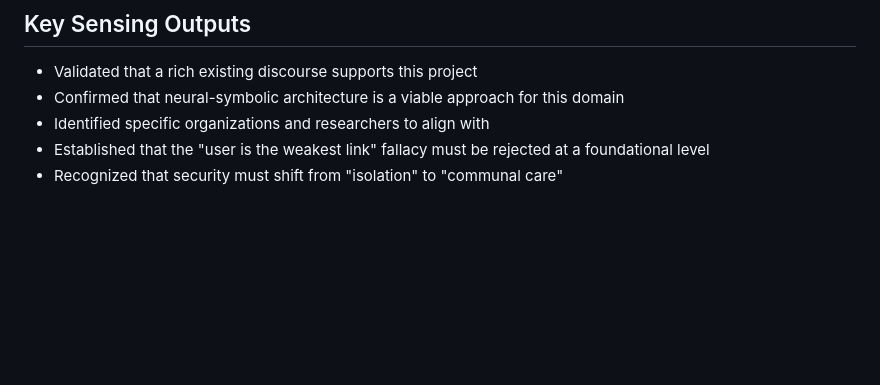
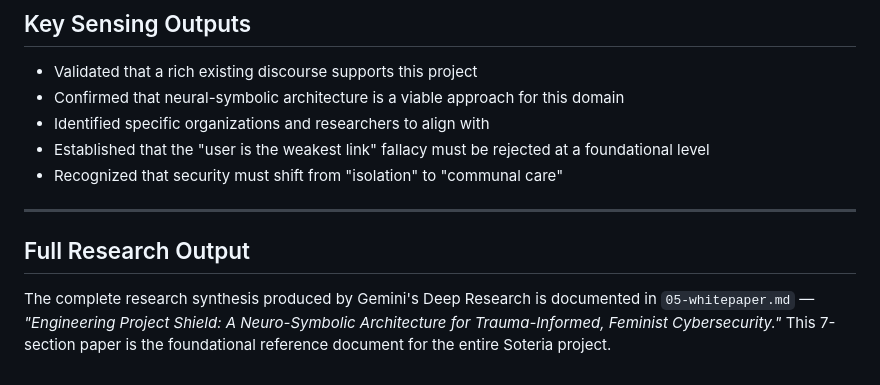
Before and after one commit to pideallc/Soteria, a Markdown page: SPAR/Sense/01-research-question.md, the part around the change. Drawn GitHub-style; blank space fills up the shorter version.

```diff
--- a/SPAR/Sense/01-research-question.md
+++ b/SPAR/Sense/01-research-question.md
@@ -50,3 +50,9 @@ Gemini generated an audio overview titled **"Neuro-Symbolic AI defeats stalkerwa
 - Identified specific organizations and researchers to align with
 - Established that the "user is the weakest link" fallacy must be rejected at a foundational level
 - Recognized that security must shift from "isolation" to "communal care"
+
+---
+
+## Full Research Output
+
+The complete research synthesis produced by Gemini's Deep Research is documented in `05-whitepaper.md` — *"Engineering Project Shield: A Neuro-Symbolic Architecture for Trauma-Informed, Feminist Cybersecurity."* This 7-section paper is the foundational reference document for the entire Soteria project.
```
Also changed, not shown: SPAR/README.md (+8 -1 lines), SPAR/Sense/05-whitepaper.md (added, +282 -0 lines).
